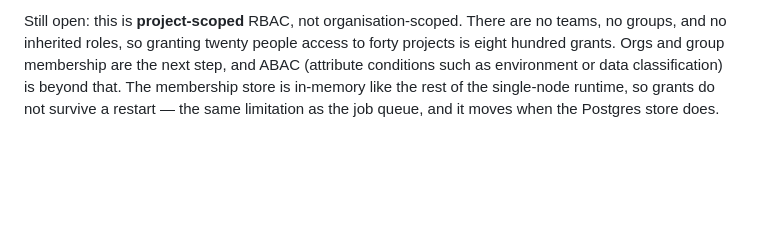
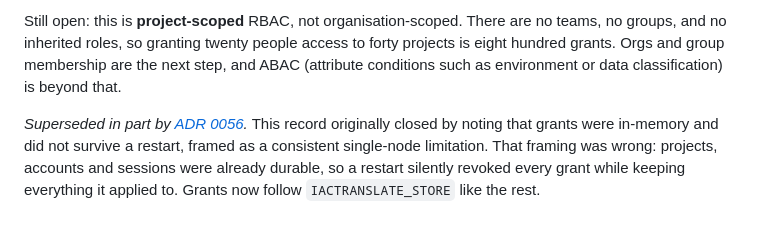
Before and after one commit to Kolanupaka92/iactranslate, a Markdown page: docs/adr/0050-project-roles.md, the part around the change. Rendered like a GitHub page; blank space fills up the shorter version.

Commit message:
Mark ADR 0050's stale limitation superseded
ADR 0056 stated that 0050's closing note "has been marked superseded", but
the edit that was supposed to do it failed on an exact-match and the
commit went through regardless — leaving 0056 describing something that
had not happened, and 0050 still asserting that grants do not survive a
restart, which is now false.

Both records are the primary reference for how authorization behaves, so a
wrong one is worse than a missing one.

Co-Authored-By: Claude Opus 5 <noreply@anthropic.com>

```diff
--- a/docs/adr/0050-project-roles.md
+++ b/docs/adr/0050-project-roles.md
@@ -69,6 +69,11 @@ Still open: this is **project-scoped** RBAC, not organisation-scoped. There are
 teams, no groups, and no inherited roles, so granting twenty people access to
 forty projects is eight hundred grants. Orgs and group membership are the next
 step, and ABAC (attribute conditions such as environment or data
-classification) is beyond that. The membership store is in-memory like the rest
-of the single-node runtime, so grants do not survive a restart — the same
-limitation as the job queue, and it moves when the Postgres store does.
+classification) is beyond that.
+
+*Superseded in part by [ADR 0056](0056-durable-project-grants.md).* This record
+originally closed by noting that grants were in-memory and did not survive a
+restart, framed as a consistent single-node limitation. That framing was wrong:
+projects, accounts and sessions were already durable, so a restart silently
+revoked every grant while keeping everything it applied to. Grants now follow
+`IACTRANSLATE_STORE` like the rest.
```
